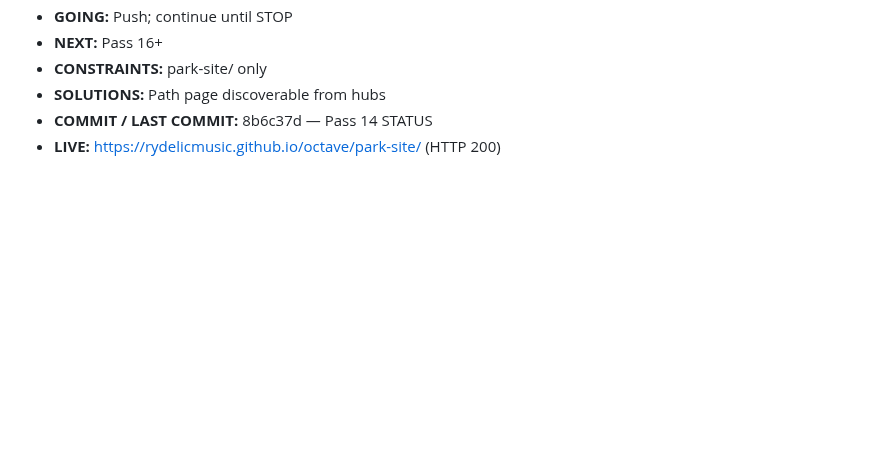
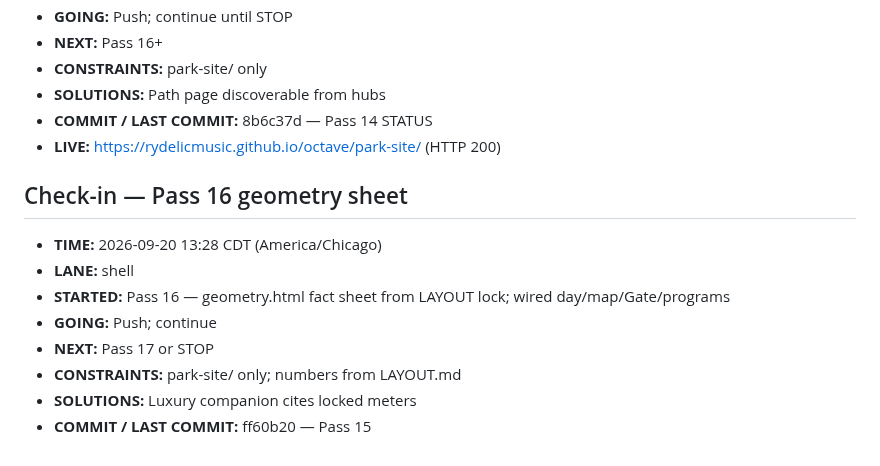
Before and after one commit to Rydelicmusic/Octave, a Markdown page: park-site/STATUS.md, the part around the change. GitHub-like rendering; blank space fills up the shorter version.

Commit message:
park-site STATUS: Pass 16 geometry sheet; continue until STOP

```diff
--- a/park-site/STATUS.md
+++ b/park-site/STATUS.md
@@ -219,3 +219,14 @@ Geometry lock: Origin hub (0,0); +X The Board; −X The Block; +Z Gate / The Poc
 - **SOLUTIONS:** Path page discoverable from hubs
 - **COMMIT / LAST COMMIT:** 8b6c37d — Pass 14 STATUS
 - **LIVE:** https://rydelicmusic.github.io/octave/park-site/ (HTTP 200)
+
+## Check-in — Pass 16 geometry sheet
+
+- **TIME:** 2026-09-20 13:28 CDT (America/Chicago)
+- **LANE:** shell
+- **STARTED:** Pass 16 — geometry.html fact sheet from LAYOUT lock; wired day/map/Gate/programs
+- **GOING:** Push; continue
+- **NEXT:** Pass 17 or STOP
+- **CONSTRAINTS:** park-site/ only; numbers from LAYOUT.md
+- **SOLUTIONS:** Luxury companion cites locked meters
+- **COMMIT / LAST COMMIT:** ff60b20 — Pass 15
```
